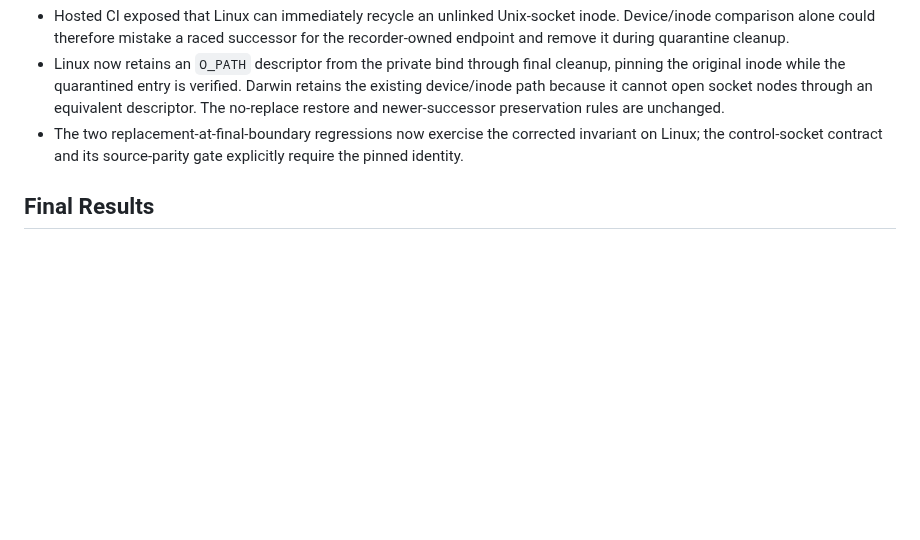
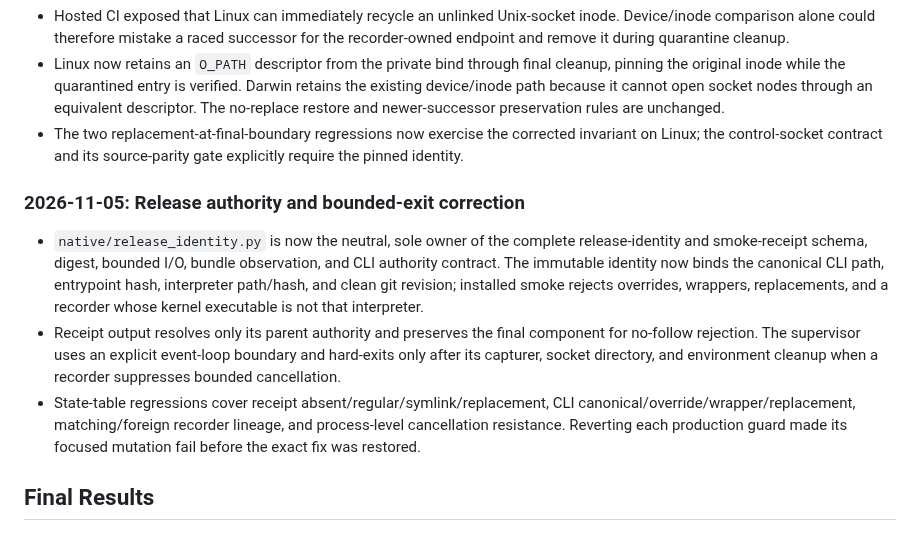
Before and after one commit to vr000m/onoats-bot, a Markdown page: docs/dev_plans/20261028-feature-menubar-control-panel.md, the part around the change. GitHub-like rendering; blank space fills up the shorter version.

Commit message:
docs: record release smoke hardening

```diff
--- a/docs/dev_plans/20261028-feature-menubar-control-panel.md
+++ b/docs/dev_plans/20261028-feature-menubar-control-panel.md
@@ -930,6 +930,23 @@ sequenceDiagram
   invariant on Linux; the control-socket contract and its source-parity gate
   explicitly require the pinned identity.
 
+### 2026-11-05: Release authority and bounded-exit correction
+
+- `native/release_identity.py` is now the neutral, sole owner of the complete
+  release-identity and smoke-receipt schema, digest, bounded I/O, bundle
+  observation, and CLI authority contract. The immutable identity now binds the
+  canonical CLI path, entrypoint hash, interpreter path/hash, and clean git
+  revision; installed smoke rejects overrides, wrappers, replacements, and a
+  recorder whose kernel executable is not that interpreter.
+- Receipt output resolves only its parent authority and preserves the final
+  component for no-follow rejection. The supervisor uses an explicit event-loop
+  boundary and hard-exits only after its capturer, socket directory, and
+  environment cleanup when a recorder suppresses bounded cancellation.
+- State-table regressions cover receipt absent/regular/symlink/replacement,
+  CLI canonical/override/wrapper/replacement, matching/foreign recorder lineage,
+  and process-level cancellation resistance. Reverting each production guard
+  made its focused mutation fail before the exact fix was restored.
+
 ## Final Results
 
 ### Summary
```
Also changed, not shown: native/README.md (+2 -3 lines).
